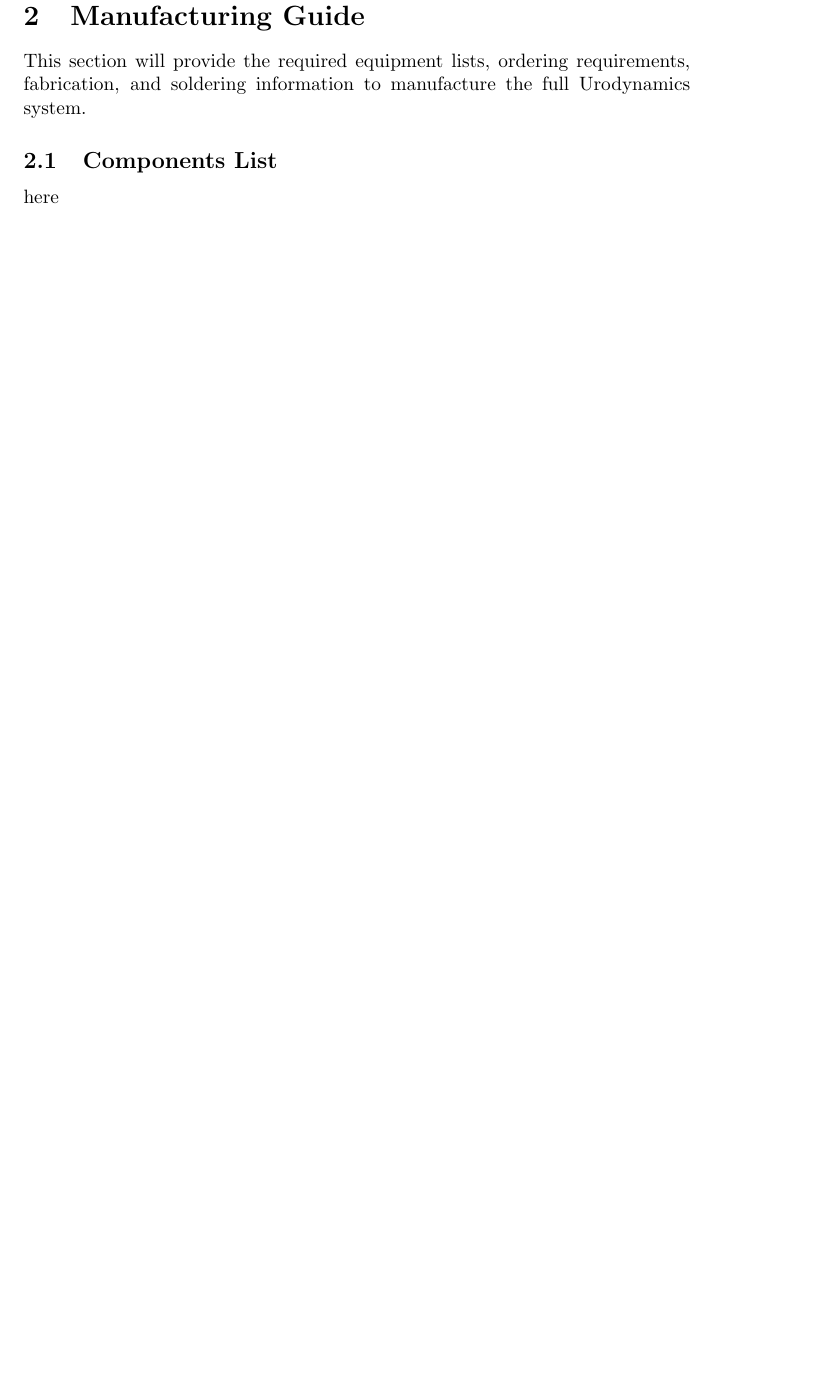
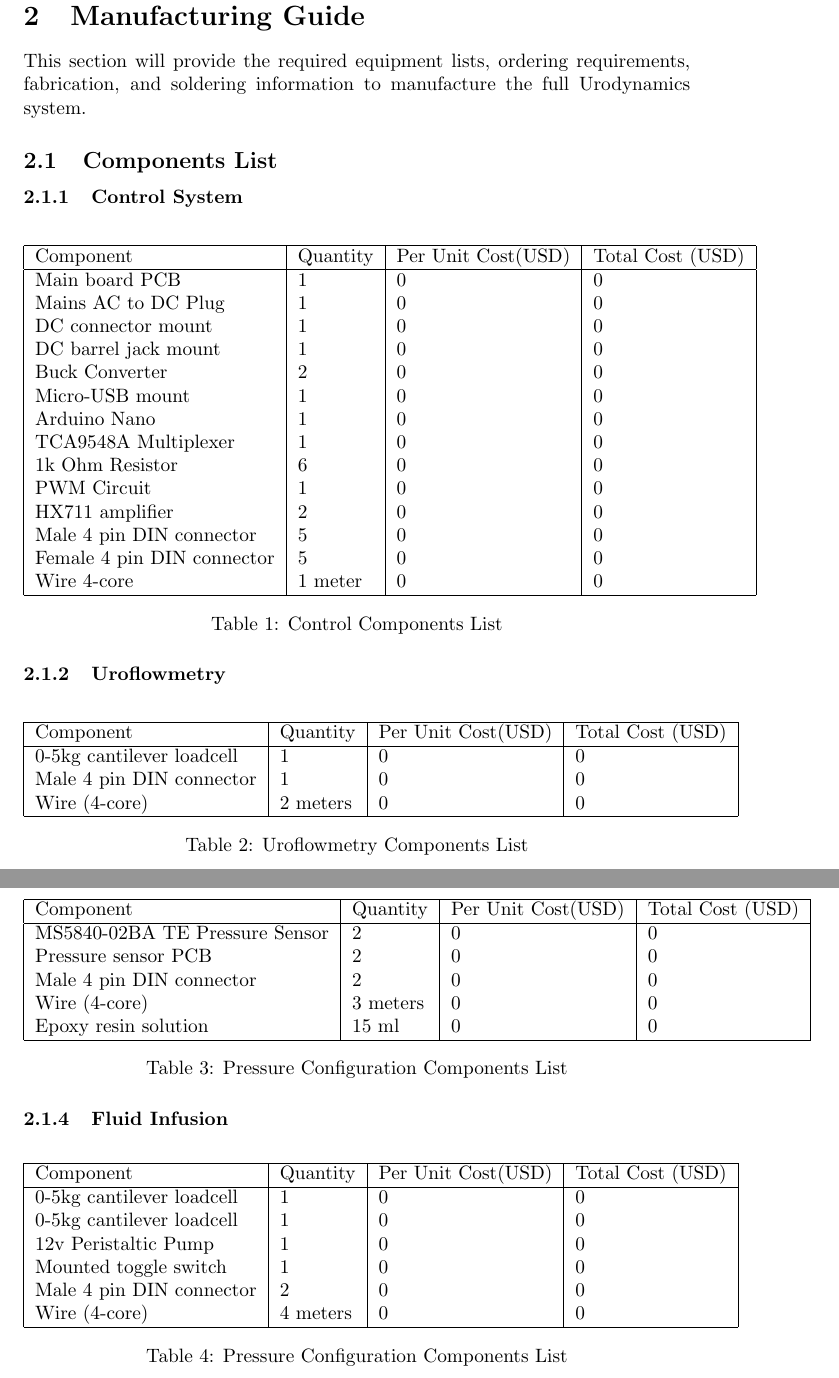
Before and after one commit to M-JEFFRYES/JS_UDS_Documentation, a LaTeX document (Document/main.tex, which reads Document/Data/ComponentsLists/ControlList.csv, Document/Sections/Manufacturing/ComponentList.tex): part of page 3 of 17 before the commit and two parts of pages 3 and 4 of 18 after it, the two joined at a grey line, cut so that both start at the same text, the shorter picture padded with empty space. Compiled offline with pdfLaTeX.

Commit message:
Update components lists

```diff
--- /dev/null
+++ b/Document/Data/ComponentsLists/ControlList.csv
@@ -0,0 +1,15 @@
+Component,Quantity,Per Unit Cost(USD),Total Cost (USD)
+Main board PCB,1,0,0
+Mains AC to DC Plug,1,0,0
+DC connector mount,1,0,0
+DC barrel jack mount,1,0,0
+Buck Converter,2,0,0
+Micro-USB mount,1,0,0
+Arduino Nano,1,0,0
+TCA9548A Multiplexer,1,0,0
+1k Ohm Resistor,6,0,0
+PWM Circuit ,1,0,0
+HX711 amplifier,2,0,0
+Male 4 pin DIN connector,5,0,0
+Female 4 pin DIN connector,5,0,0
+Wire 4-core,1 meter,0,0
--- a/Document/Sections/Manufacturing/ComponentList.tex
+++ b/Document/Sections/Manufacturing/ComponentList.tex
@@ -1,2 +1,17 @@
 \subsection{Components List}
-here
+
+\subsubsection{Control System}
+
+\addTable{Data/ComponentsLists/ControlList.csv}{Control Components List}
+
+\subsubsection{Uroflowmetry}
+
+\addTable{Data/ComponentsLists/UroflowmetryList.csv}{Uroflowmetry Components List}
+
+\subsubsection{Pressure Configuration}
+
+\addTable{Data/ComponentsLists/PressureConfList.csv}{Pressure Configuration Components List}
+
+\subsubsection{Fluid Infusion}
+
+\addTable{Data/ComponentsLists/FluidInfList.csv}{Pressure Configuration Components List}
```
Also changed, not shown: Document/Data/ComponentsLists/FluidInfList.csv (added, +7 -0 lines), Document/Data/ComponentsLists/PressureConfList.csv (added, +6 -0 lines), Document/Data/ComponentsLists/UroflowmetryList.csv (added, +4 -0 lines), Document/main.pdf, 1 other file.
